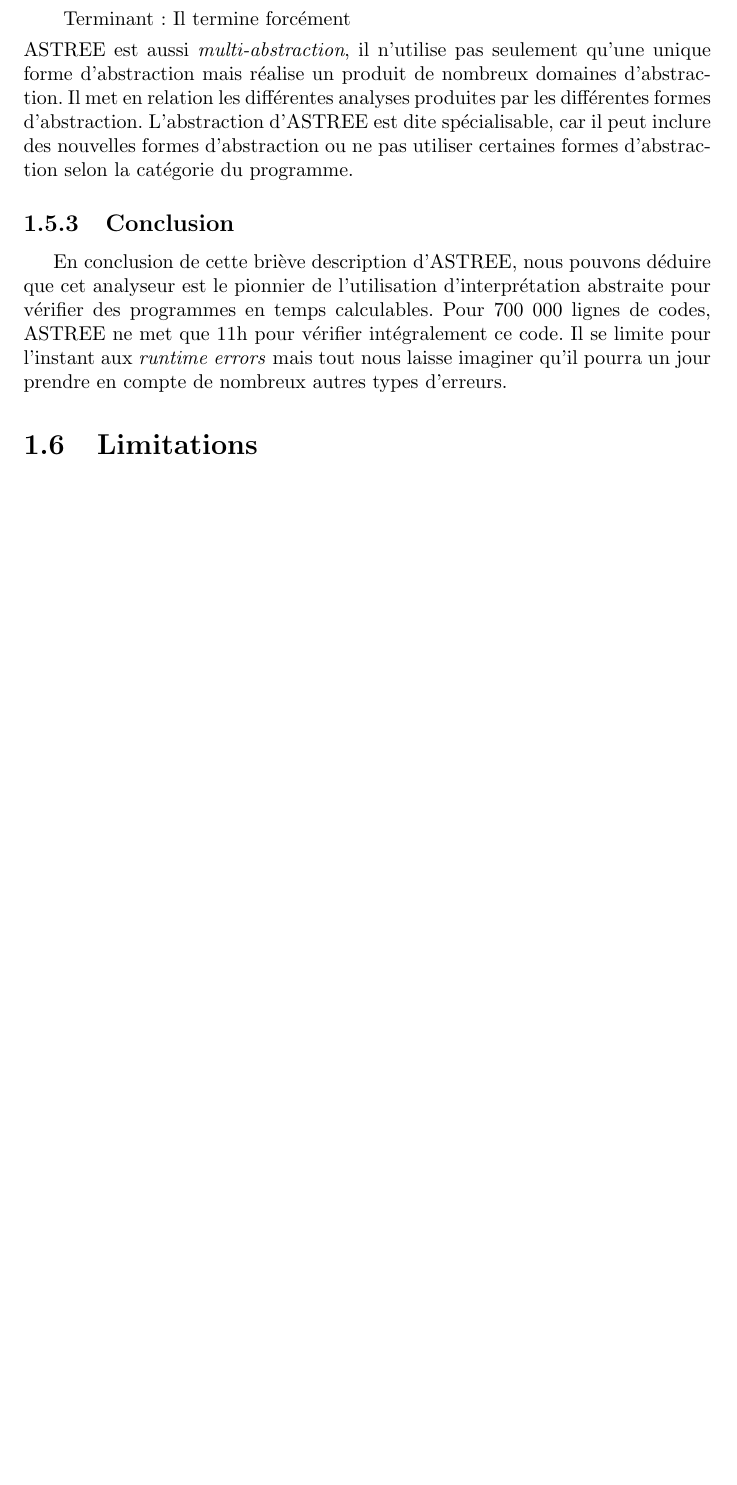
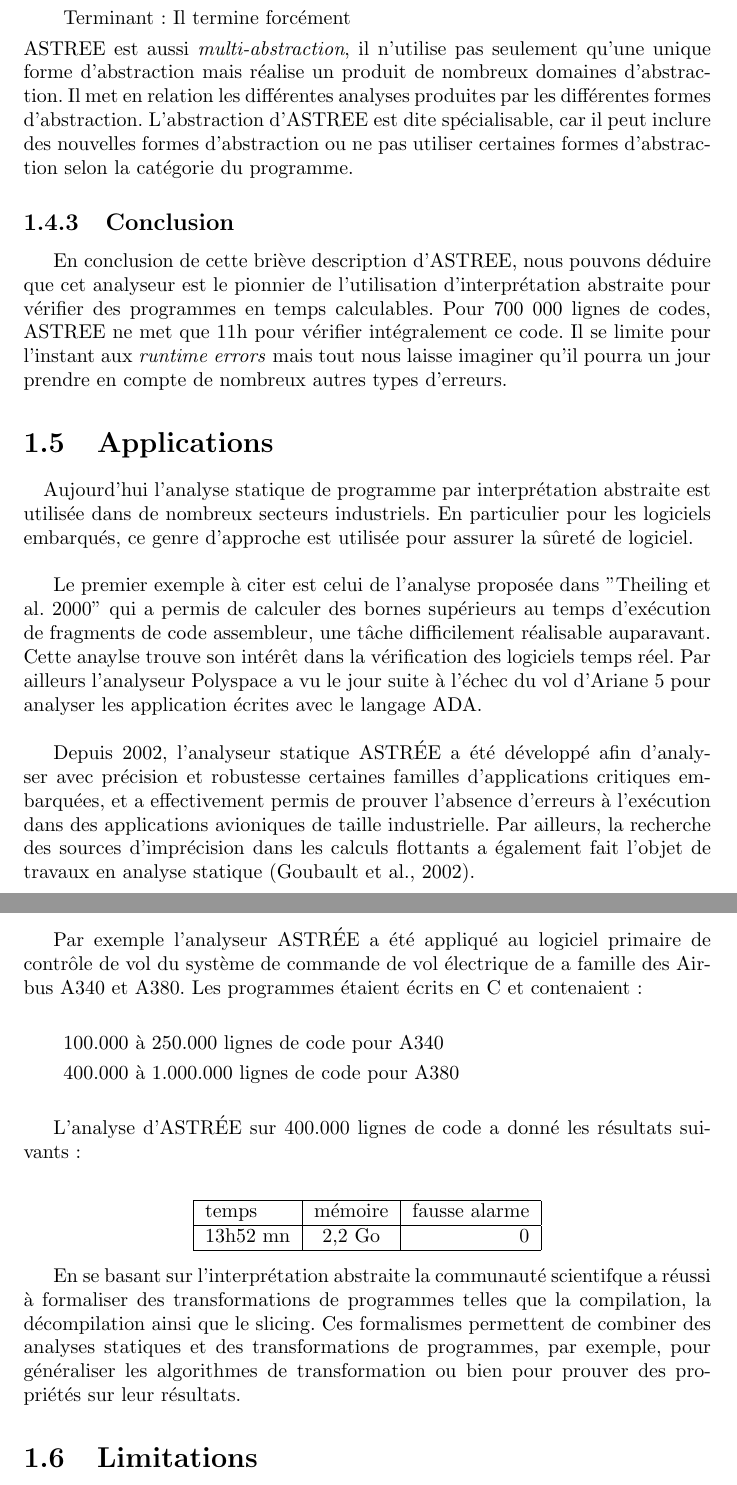
Before and after one commit to guillaume-guerdoux/ivf-interpretation-absraite-article, a LaTeX document (trame.tex): part of page 6 of 6 before the commit and two parts of pages 6 and 7 of 7 after it, the two joined at a grey line, cut so that both start at the same text, the shorter picture padded with empty space. Compiled offline with pdfLaTeX.

Commit message:
adding industrial applications

```diff
--- a/trame.tex
+++ b/trame.tex
@@ -237,6 +233,37 @@ Il se limite pour l'instant aux \textit{runtime errors} mais tout nous laisse im
 pourra un jour prendre en compte de nombreux autres types d'erreurs.
 
 
+\section{Applications}
+
+\paragraph{}
+Aujourd'hui l'analyse statique de programme par interprétation abstraite est utilisée dans de nombreux secteurs industriels. En particulier pour les logiciels embarqués, ce genre d'approche est utilisée pour assurer la sûreté de logiciel. \\
+
+Le premier exemple à citer est celui de l'analyse proposée dans "Theiling et al. 2000" qui a permis de calculer des bornes supérieurs au temps d'exécution de fragments de code assembleur, une tâche difficilement réalisable auparavant. Cette anaylse trouve son intérêt dans la vérification des logiciels temps réel. Par ailleurs l'analyseur Polyspace a vu le jour suite à l'échec du vol d'Ariane 5 pour analyser les application écrites avec le langage ADA. \\
+
+Depuis 2002, l’analyseur statique ASTRÉE a été développé afin d’analyser avec précision et robustesse certaines familles d’applications critiques embarquées, et a effectivement
+permis de prouver l’absence d’erreurs à l’exécution dans des applications avioniques
+de taille industrielle. Par ailleurs, la recherche des sources d’imprécision dans les calculs flottants a également fait l’objet de travaux en analyse statique (Goubault et al., 2002). \\
+
+Par exemple l'analyseur ASTRÉE a été appliqué au logiciel primaire de contrôle de vol du système de commande de vol électrique de a famille des Airbus A340 et A380. Les programmes étaient écrits en C et contenaient : \\
+\begin{description}
+	\item 100.000 à 250.000 lignes de code pour A340
+    \item 400.000 à 1.000.000 lignes de code pour A380 \\
+\end{description}
+
+L'analyse d'ASTRÉE sur 400.000 lignes de code a donné les résultats suivants : \\
+\begin{center}
+\begin{tabular}{|l|c|r|}
+  \hline
+  temps & mémoire & fausse alarme \\
+  \hline
+  13h52 mn & 2,2 Go & 0 \\
+  \hline
+\end{tabular}
+\end{center}
+
+En se basant sur l'interprétation abstraite la communauté scientifque a réussi à formaliser des transformations de programmes telles que la compilation, la décompilation ainsi que le slicing. Ces formalismes permettent de combiner des analyses statiques et des transformations de programmes, par exemple, pour généraliser les algorithmes de transformation ou bien pour prouver des propriétés sur leur résultats.
+
+
 \section{Limitations}
 
 ce qui n'est pas couvert par le théme
```
Also changed, not shown: Cousot-slidesAcadSci06_2-1.pdf (added), tsi10.pdf (added), trame.tex (8 more changed lines).
